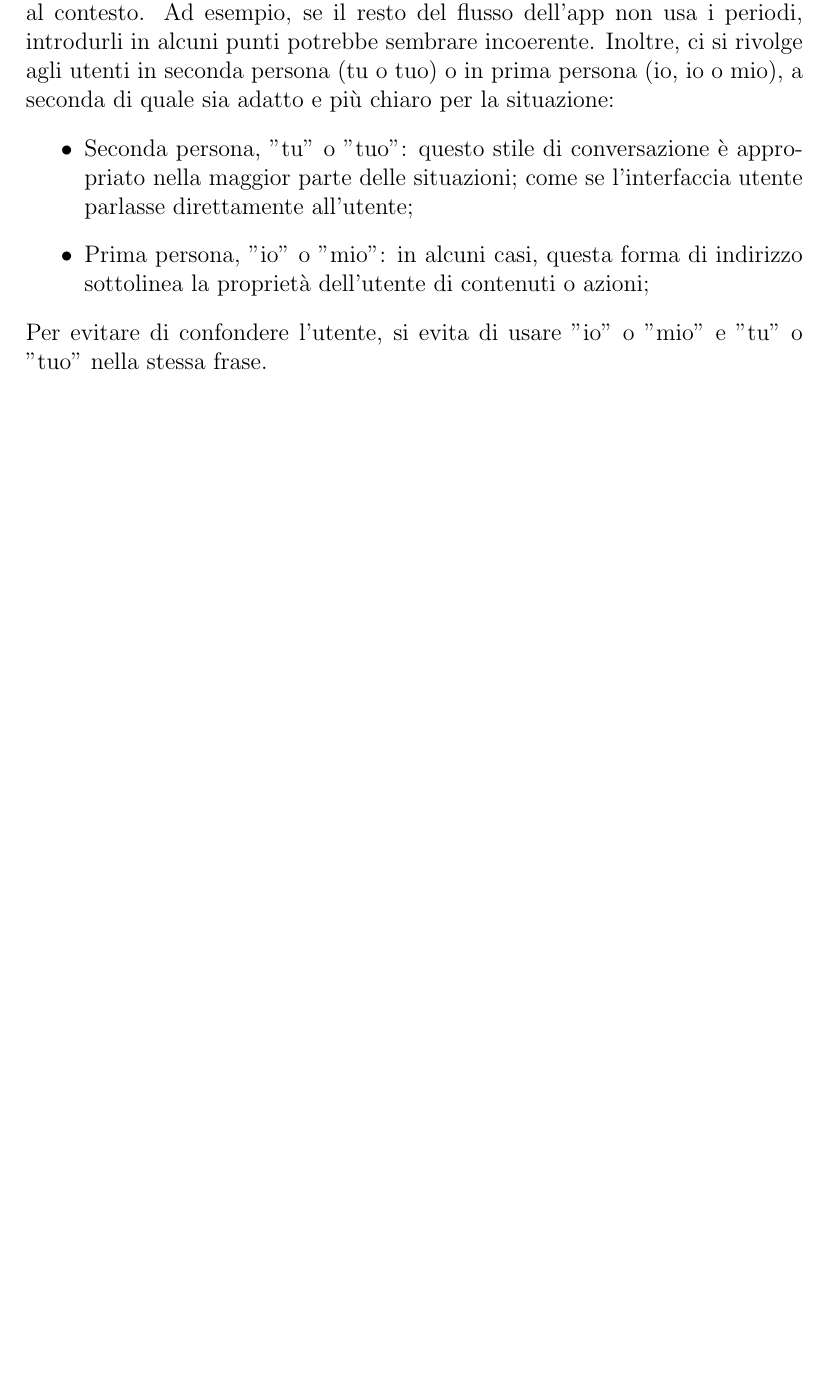
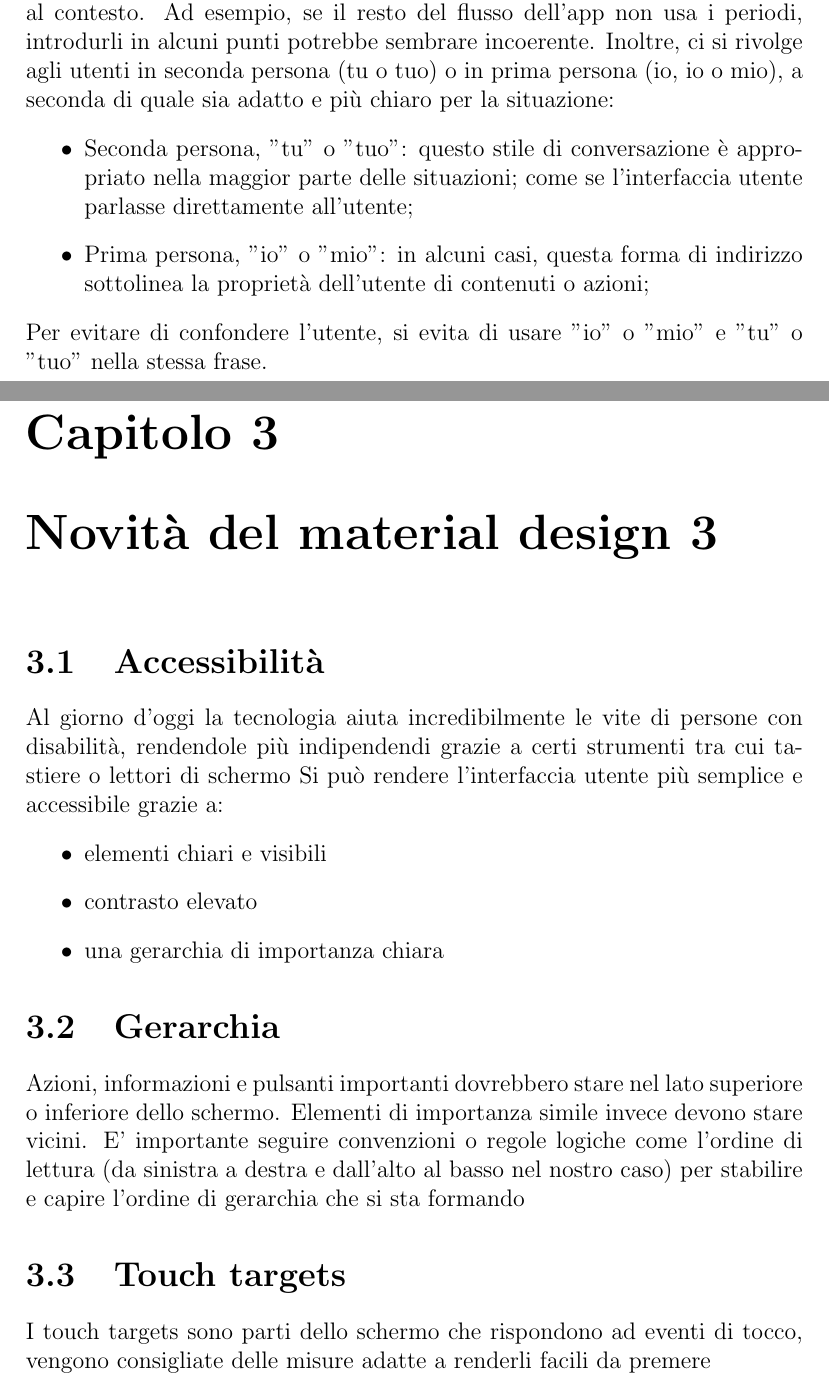
Before and after one commit to MarcoNardi/MaterialReviews, a LaTeX document (Latex/Report.tex): part of page 44 of 45 before the commit and two parts of pages 44 and 45 of 47 after it, the two joined at a grey line, cut so that both start at the same text, the shorter picture padded with empty space. Compiled offline with pdfLaTeX.

Commit message:
aggiunto capitolo 3 e  iniziata accessibilità

```diff
--- a/Latex/Report.tex
+++ b/Latex/Report.tex
@@ -1072,3 +1072,18 @@ tabsize=1
 		\item Prima persona, "io"  o "mio": in alcuni casi, questa forma di indirizzo sottolinea la proprietà dell'utente di contenuti o azioni;
 	\end{itemize}
 	Per evitare di confondere l'utente, si evita di usare "io" o "mio" e "tu" o "tuo" nella stessa frase.
+\chapter{Novità del material design 3}
+	\section{Accessibilità}
+	Al giorno d'oggi la tecnologia aiuta incredibilmente le vite di persone con disabilità, rendendole più indipendendi grazie a certi strumenti tra cui tastiere o lettori di schermo
+	Si può rendere l'interfaccia utente più semplice e accessibile grazie a:
+	\begin{itemize}
+		\item elementi chiari e visibili
+  		\item contrasto elevato
+    	\item una gerarchia di importanza chiara
+	\end{itemize}
+	\section{Gerarchia}
+		Azioni, informazioni e pulsanti importanti dovrebbero stare nel lato superiore o inferiore dello schermo.
+		Elementi di importanza simile invece devono stare vicini. E' importante seguire convenzioni o regole logiche come l'ordine di lettura (da sinistra a destra e dall'alto al basso nel nostro caso) per stabilire e capire l'ordine di gerarchia che si sta formando
+	\section{Touch targets}
+		I touch targets sono parti dello schermo che rispondono ad eventi di tocco, vengono consigliate delle misure adatte a renderli facili da premere
+	\section{Pointer Targets}
```
Also changed, not shown: Latex/Report.tex (4 more changed lines).
